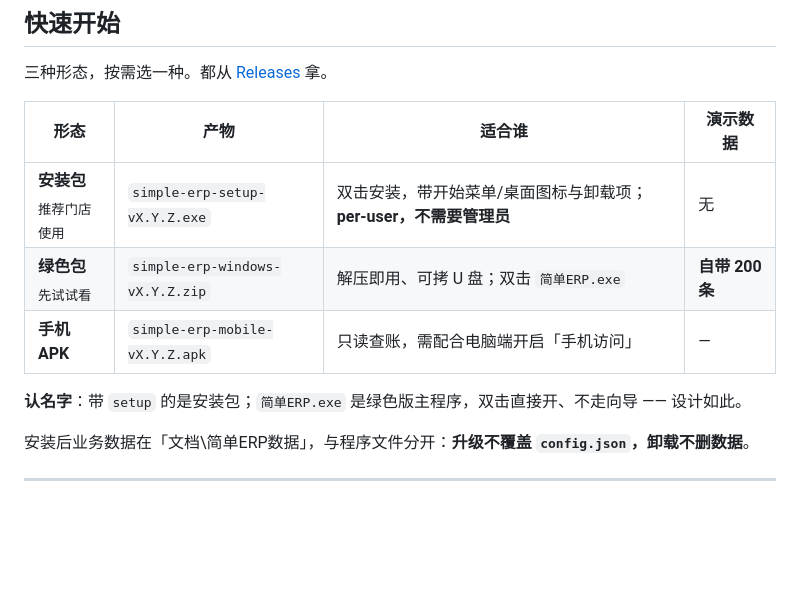
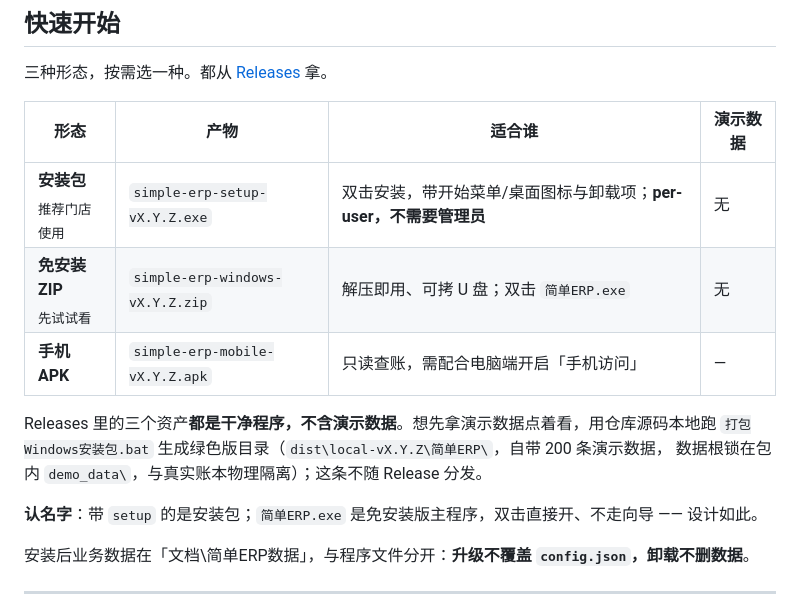
Before and after one commit to Astyyym/simple-erp, a Markdown page: README.md, the part around the change. Rendered like a GitHub page; blank space fills up the shorter version.

Commit message:
docs(readme): 修正「快速开始」里写反的演示数据归属
第 71 行把绿色包的名字安到了交付 ZIP 上，并标「自带 200 条」，与事实相反：

- 只有绿色版**目录**（`dist\local-vX.Y.Z\简单ERP\`）自带 200 条演示数据；
- 交付 ZIP 与安装包是同一份干净程序，`make_release_zip.py` 会在写盘前**拒绝** `demo_data`
  （`tests/test_installer_packaging.py::test_only_the_portable_build_ships_demo_data` 守住）。

实测核对：本次 `simple-erp-windows-v4.6.7.zip` 679 条目，`demo_data` / `*.db` 命中 0。

改为「免安装 ZIP · 演示数据：无」，并补一句说明演示数据怎么拿（本地跑打包脚本生成绿色版目录，
不随 Release 分发）。同一页「打包与发布」那节（240-244 行）原本就是对的，未动。

顺带核对 README 其余数字对源码：配对码 120 秒 / 每分钟 3 次 / 连错 5 次锁 300 秒、
单据每页 50 条、241mm 连续纸逻辑页 215.9×139.7mm、A4 210×297mm、单联 6/8/10/12 行 —— 均一致。

```diff
--- a/README.md
+++ b/README.md
@@ -68,10 +68,14 @@
 | 形态 | 产物 | 适合谁 | 演示数据 |
 |---|---|---|---|
 | **安装包**<br><sub>推荐门店使用</sub> | `simple-erp-setup-vX.Y.Z.exe` | 双击安装，带开始菜单/桌面图标与卸载项；**per-user，不需要管理员** | 无 |
-| **绿色包**<br><sub>先试试看</sub> | `simple-erp-windows-vX.Y.Z.zip` | 解压即用、可拷 U 盘；双击 `简单ERP.exe` | **自带 200 条** |
+| **免安装 ZIP**<br><sub>先试试看</sub> | `simple-erp-windows-vX.Y.Z.zip` | 解压即用、可拷 U 盘；双击 `简单ERP.exe` | 无 |
 | **手机 APK** | `simple-erp-mobile-vX.Y.Z.apk` | 只读查账，需配合电脑端开启「手机访问」 | — |
 
-**认名字**：带 `setup` 的是安装包；`简单ERP.exe` 是绿色版主程序，双击直接开、不走向导 —— 设计如此。
+Releases 里的三个资产**都是干净程序，不含演示数据**。想先拿演示数据点着看，用仓库源码本地跑
+`打包Windows安装包.bat` 生成绿色版目录（`dist\local-vX.Y.Z\简单ERP\`，自带 200 条演示数据，
+数据根锁在包内 `demo_data\`，与真实账本物理隔离）；这条不随 Release 分发。
+
+**认名字**：带 `setup` 的是安装包；`简单ERP.exe` 是免安装版主程序，双击直接开、不走向导 —— 设计如此。
 
 安装后业务数据在「文档\简单ERP数据」，与程序文件分开：**升级不覆盖 `config.json`，卸载不删数据**。
 
```
